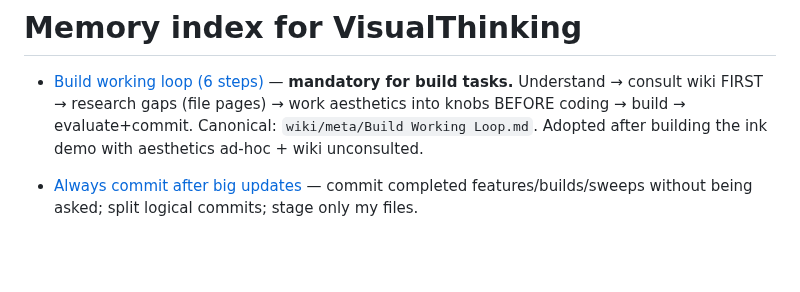
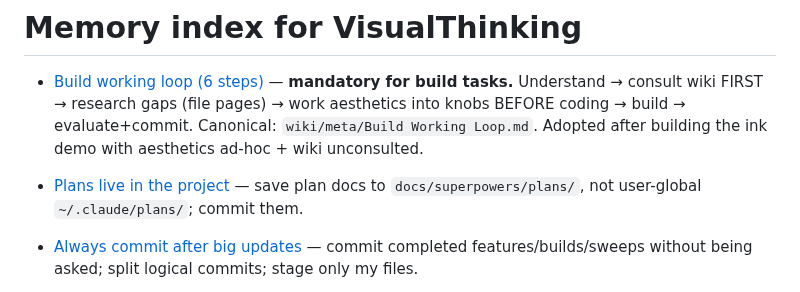
Before and after one commit to ag0x00/VisualThinking, a Markdown page: .claude/memory/MEMORY.md, the part around the change. GitHub-like rendering; blank space fills up the shorter version.

```diff
--- a/.claude/memory/MEMORY.md
+++ b/.claude/memory/MEMORY.md
@@ -1,6 +1,7 @@
 # Memory index for VisualThinking
 
 - [Build working loop (6 steps)](feedback_build-working-loop.md) — **mandatory for build tasks.** Understand → consult wiki FIRST → research gaps (file pages) → work aesthetics into knobs BEFORE coding → build → evaluate+commit. Canonical: `wiki/meta/Build Working Loop.md`. Adopted after building the ink demo with aesthetics ad-hoc + wiki unconsulted.
+- [Plans live in the project](feedback_plans-in-project.md) — save plan docs to `docs/superpowers/plans/`, not user-global `~/.claude/plans/`; commit them.
 - [Always commit after big updates](feedback_commit-after-big-updates.md) — commit completed features/builds/sweeps without being asked; split logical commits; stage only my files.
 
 - [Native Metal ink screensaver spikes](project_ink-water-spike.md) — `screensaver/ink-metal/`: **`main.swift` = LBM ink-on-paper (MoXi, black sumi ink, dry/wet paper — PRIMARY)** + `inkwater.swift` = Stable-Fluids ink-in-water (reference). Single Swift files, runtime-compiled shaders, `./build.sh`, headless-PNG verify. Built & verified 2026-06-21 (Apple Silicon). User: don't over-index on JS, Metal for macOS. Separate from the girih web harness; drops into a `.saver` later.
```
Also changed, not shown: .claude/memory/feedback_plans-in-project.md (added, +14 -0 lines).
